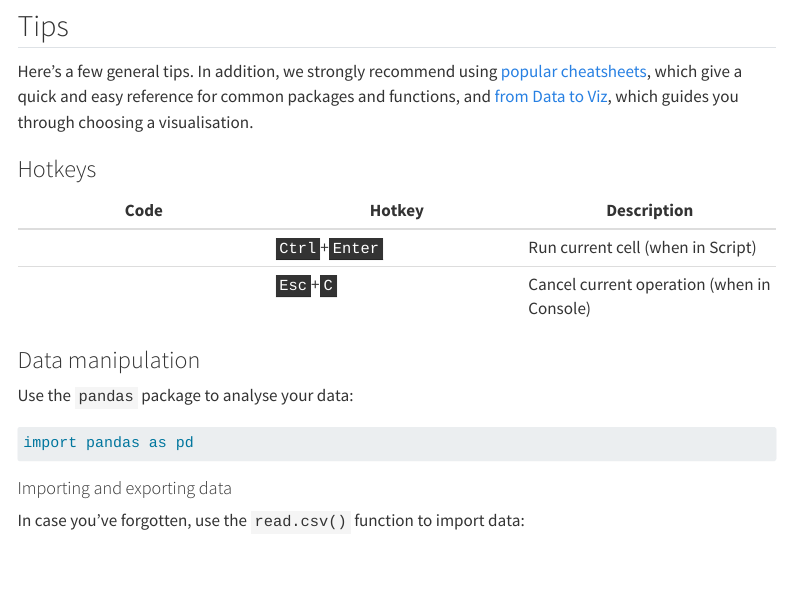
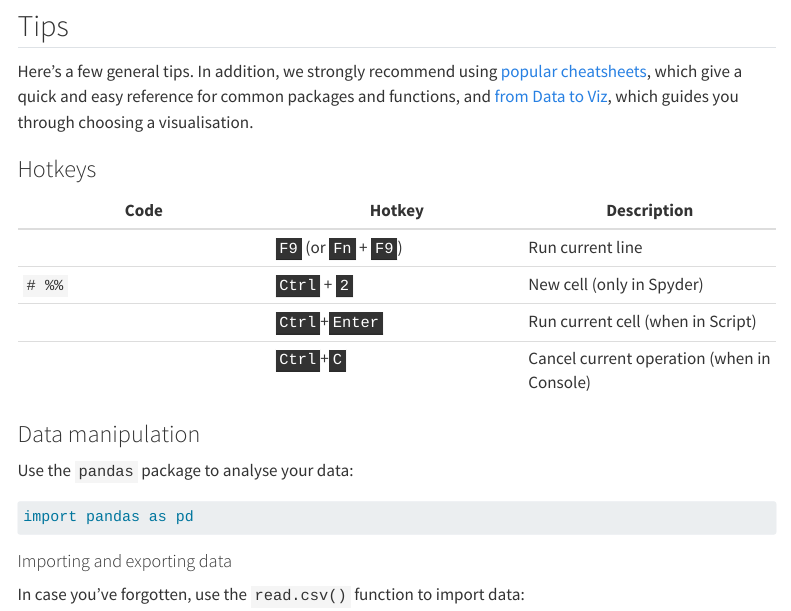
Before and after one commit to camwest5/python-training-intensive, a Quarto document (Projects/datasets.qmd): the page in a window 1100 px wide, from 780 px down. Rendered offline with R 4.5, knitr and Pandoc in place of Quarto, with nearby package versions; menus at the side of the page are left out; long lines of code are wrapped.

Commit message:
Add new hotkeys

```diff
--- a/Projects/datasets.qmd
+++ b/Projects/datasets.qmd
@@ -26,8 +26,10 @@ Here's a few general tips. In addition, we strongly recommend using [popular che
 ### Hotkeys
 | Code | Hotkey | Description |
 | --- | --- | --- |
+|  | <kbd>F9</kbd> (or <kbd>Fn</kbd> + <kbd>F9</kbd>) | Run current line |
+| `# %%` | <kbd>Ctrl</kbd> + <kbd>2</kbd> | New cell (only in Spyder) |
 |  | <kbd>Ctrl</kbd>+<kbd>Enter</kbd> | Run current cell (when in Script) |
-|  | <kbd>Esc</kbd>+<kbd>C</kbd> | Cancel current operation (when in Console) |
+|  | <kbd>Ctrl</kbd>+<kbd>C</kbd> | Cancel current operation (when in Console) |
 
 ### Data manipulation
 
```
